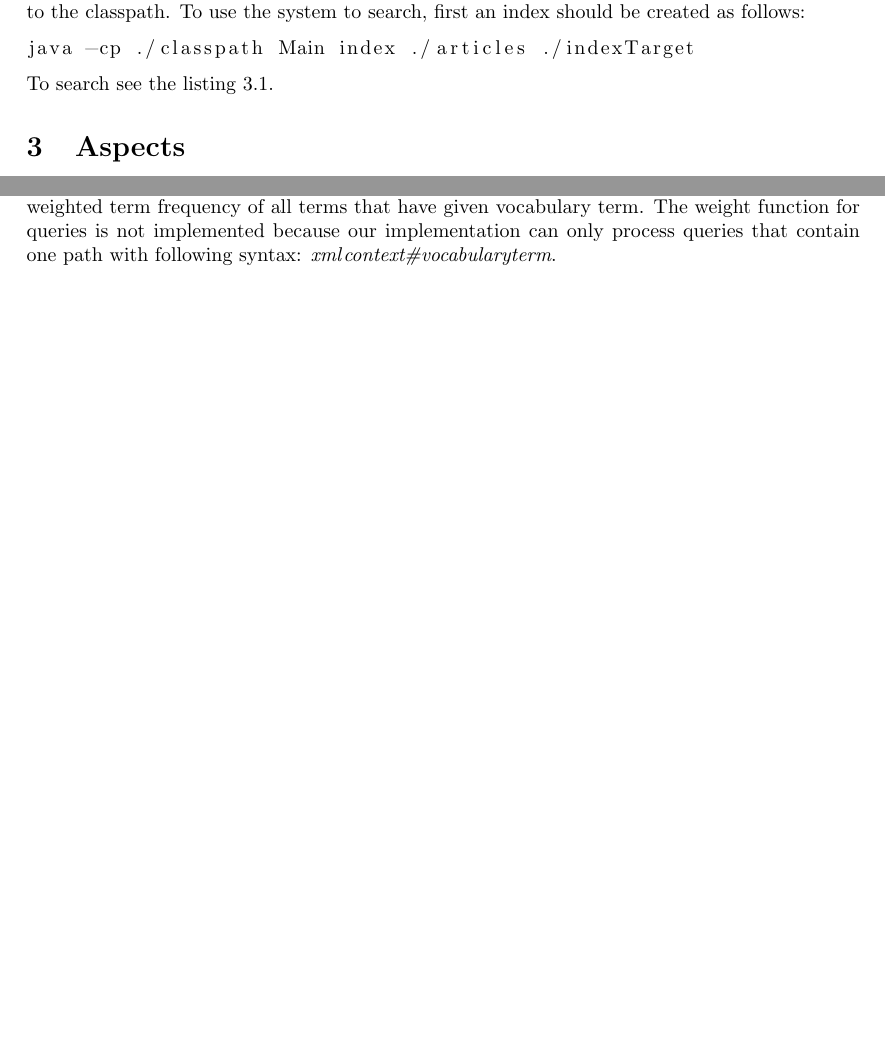
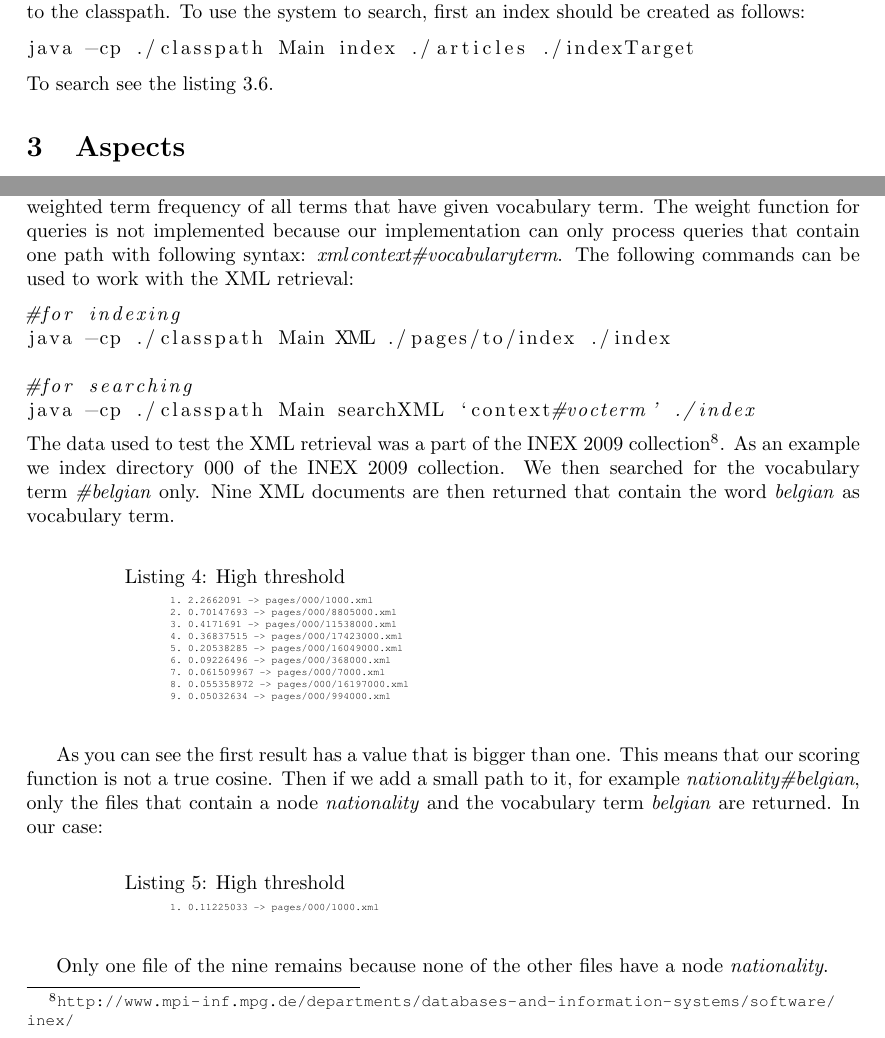
Before and after one commit to aropop/ProjectInformationRetrieval, a LaTeX document (report/report.tex): two parts of pages 2 and 5 of 5 before the commit and two parts of pages 2 and 5 of 6 after it, joined at a grey line, cut so that both start at the same text, the shorter picture padded with empty space. Compiled offline with pdfLaTeX.

Commit message:
Added minor changes to report

```diff
--- a/report/report.tex
+++ b/report/report.tex
@@ -8,7 +8,7 @@
 \title{Project Report}
 \subtitle{Group 3}
 \faculty{}
-\author{Arno De Witte (0500504)\\Douglas Horemans (500239)\\Wout Van Riel (...)}
+\author{Arno De Witte (0500504)\\Douglas Horemans (500239)\\Wout Van Riel (500229)}
 
 
 \begin{document}
@@ -138,6 +138,46 @@ suggested in the book. The value used for the normalization in our implementatio
 that have given vocabulary term.
 The weight function for queries is not implemented because our implementation can only process queries that contain one
 path with following syntax: \emph{xml\/context\#vocabularyterm}.
+The following commands can be used to work with the XML retrieval:
+\begin{lstlisting}[language=Bash, label={lst:search}]
+#for indexing
+java -cp ./classpath Main XML ./pages/to/index ./index
+
+#for searching
+java -cp ./classpath Main searchXML `context#vocterm' ./index
+\end{lstlisting}
+The data used to test the XML retrieval was a part of the INEX 2009 collection\footnote{\url{http://www.mpi-inf.mpg.de/departments/databases-and-information-systems/software/inex/}}.
+As an example we index directory 000 of the INEX 2009 collection.
+We then searched for the vocabulary term \emph{\#belgian} only. Nine XML documents are then returned that contain the word \emph{belgian} as vocabulary term.
+\begin{figure}[H]
+	\begin{minipage}{0.5\textwidth}
+		\centering
+		\begin{lstlisting}[basicstyle=\tiny\ttfamily, caption={High threshold}]
+			1. 2.2662091 -> pages/000/1000.xml
+			2. 0.70147693 -> pages/000/8805000.xml
+			3. 0.4171691 -> pages/000/11538000.xml
+			4. 0.36837515 -> pages/000/17423000.xml
+			5. 0.20538285 -> pages/000/16049000.xml
+			6. 0.09226496 -> pages/000/368000.xml
+			7. 0.061509967 -> pages/000/7000.xml
+			8. 0.055358972 -> pages/000/16197000.xml
+			9. 0.05032634 -> pages/000/994000.xml
+		\end{lstlisting}
+	\end{minipage}
+\end{figure}
+As you can see the first result has a value that is bigger than one. This means that our scoring function is not a true cosine.
+Then if we add a small path to it, for example \emph{nationality\#belgian}, only the files that contain a node \emph{nationality} and the vocabulary term \emph{belgian}
+are returned.
+In our case:
+\begin{figure}[H]
+	\begin{minipage}{0.5\textwidth}
+		\centering
+		\begin{lstlisting}[basicstyle=\tiny\ttfamily, caption={High threshold}]
+			1. 0.11225033 -> pages/000/1000.xml
+		\end{lstlisting}
+	\end{minipage}
+\end{figure}
+Only one file of the nine remains because none of the other files have a node \emph{nationality}.
 
 \section{Workload}
 Below an overview of how the workload was distributed for this project. Note that due to the available API's of Lucene some tasks were easier than others. The XML retrieval and BTree aspects were more complicated because a lack of support in lucene. We think that the workload was evenly distributed.
```
